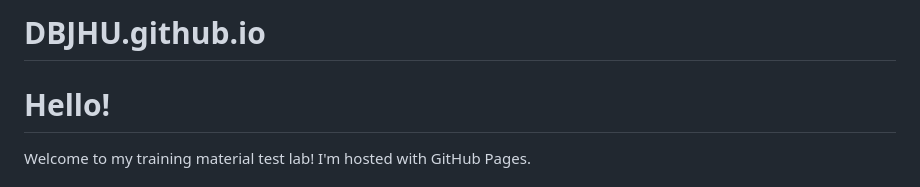
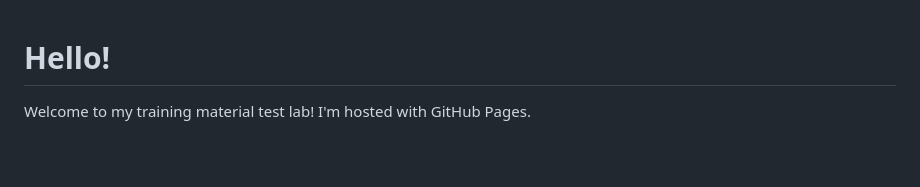
Before and after one commit to DBJHU/DBJHU.github.io, a Markdown page: README.md, the part around the change. GitHub-like rendering; blank space fills up the shorter version.

```diff
--- a/README.md
+++ b/README.md
@@ -1,5 +1,3 @@
-# DBJHU.github.io
-
 <!DOCTYPE html>
 <html>
 <body>
```
